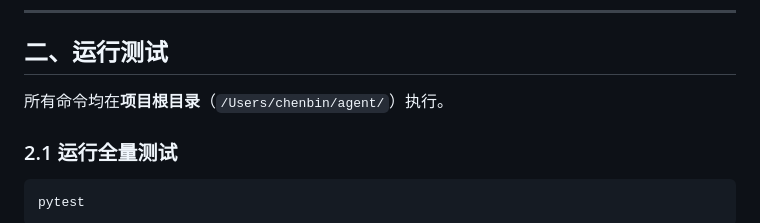
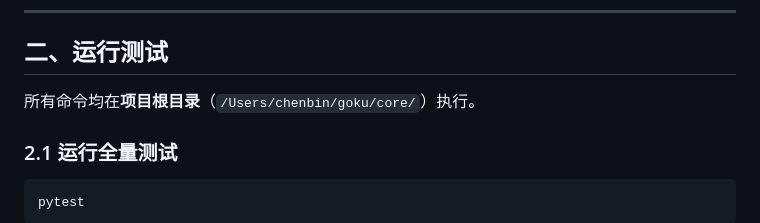
Before and after one commit to chenbinsg/goku-docs, a Markdown page: Test Strategy.md, the part around the change. GitHub-like rendering.

```diff
--- a/Test Strategy.md
+++ b/Test Strategy.md
@@ -62,7 +62,7 @@ pip install pytest pytest-cov
 
 ## 二、运行测试
 
-所有命令均在**项目根目录**（`/Users/chenbin/agent/`）执行。
+所有命令均在**项目根目录**（`/Users/chenbin/goku/core/`）执行。
 
 ### 2.1 运行全量测试
 
```
Also changed, not shown: SKILL_STANDARD.md (added, +312 -0 lines), Users_Manual.md (+4 -4 lines).
